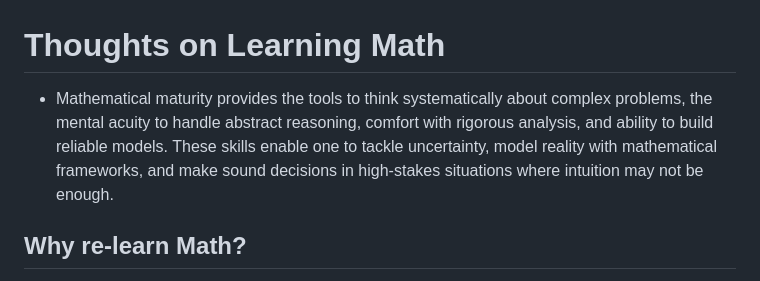
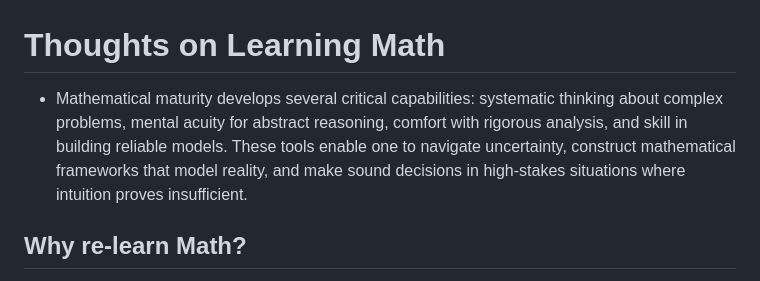
Before and after one commit to achao-io/math, a Markdown page: README.md, the part around the change. Drawn GitHub-style.

```diff
--- a/README.md
+++ b/README.md
@@ -1,5 +1,5 @@
 # Thoughts on Learning Math
-- Mathematical maturity provides the tools to think systematically about complex problems, the mental acuity to handle abstract reasoning, comfort with rigorous analysis, and ability to build reliable models. These skills enable one to tackle uncertainty, model reality with mathematical frameworks, and make sound decisions in high-stakes situations where intuition may not be enough.
+- Mathematical maturity develops several critical capabilities: systematic thinking about complex problems, mental acuity for abstract reasoning, comfort with rigorous analysis, and skill in building reliable models. These tools enable one to navigate uncertainty, construct mathematical frameworks that model reality, and make sound decisions in high-stakes situations where intuition proves insufficient.
 
 ## Why re-learn Math?
 - In late 2024, I explored trading options as a way of generating income (primarily selling call/put spreads and CSPs). As I went further into it, I realized my mathematical foundation was weak, and hindered my learning. Tried reading Natenburg, but felt like I was missing something.
```
